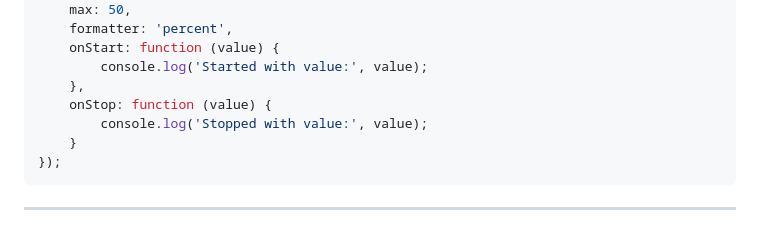
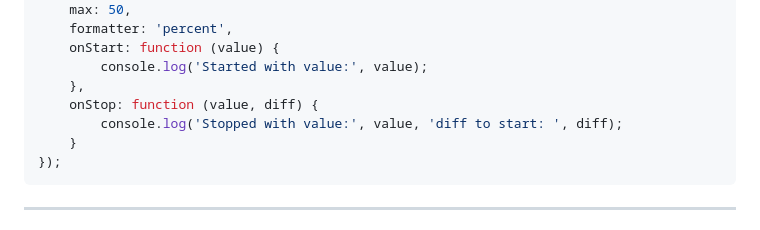
Before and after one commit to ThomasDev-de/bs-touchspin, a Markdown page: README.md, the part around the change. Rendered like a GitHub page.

````diff
--- a/README.md
+++ b/README.md
@@ -111,8 +111,8 @@ $('#spinner').bsTouchspin({
     onStart: function (value) {
         console.log('Started with value:', value);
     },
-    onStop: function (value) {
-        console.log('Stopped with value:', value);
+    onStop: function (value, diff) {
+        console.log('Stopped with value:', value, 'diff to start: ', diff);
     }
 });
 ```
````
